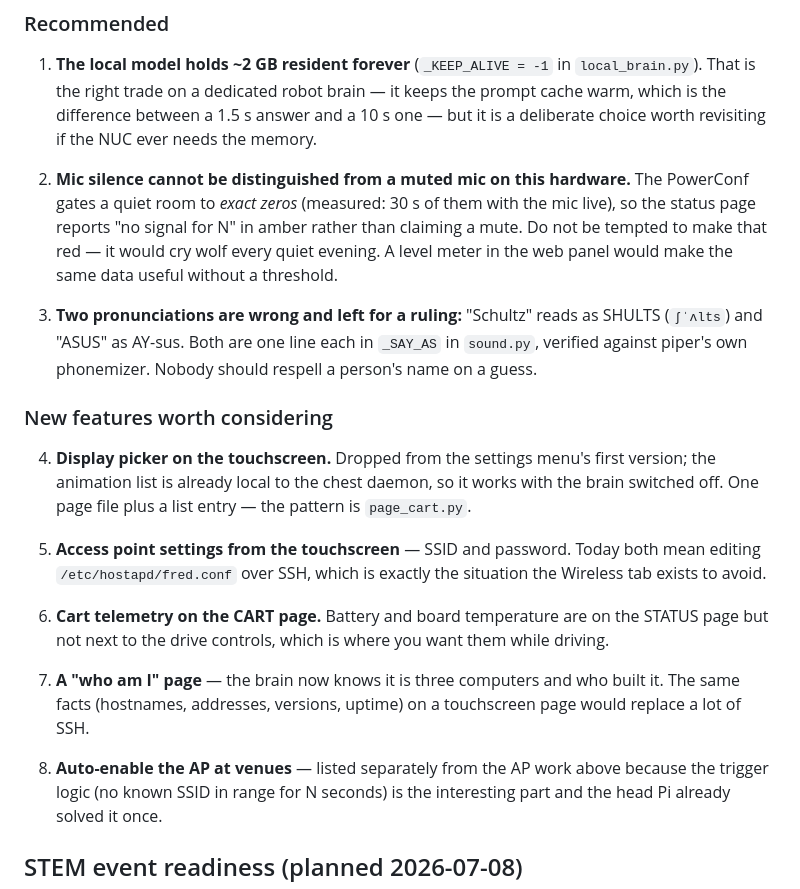
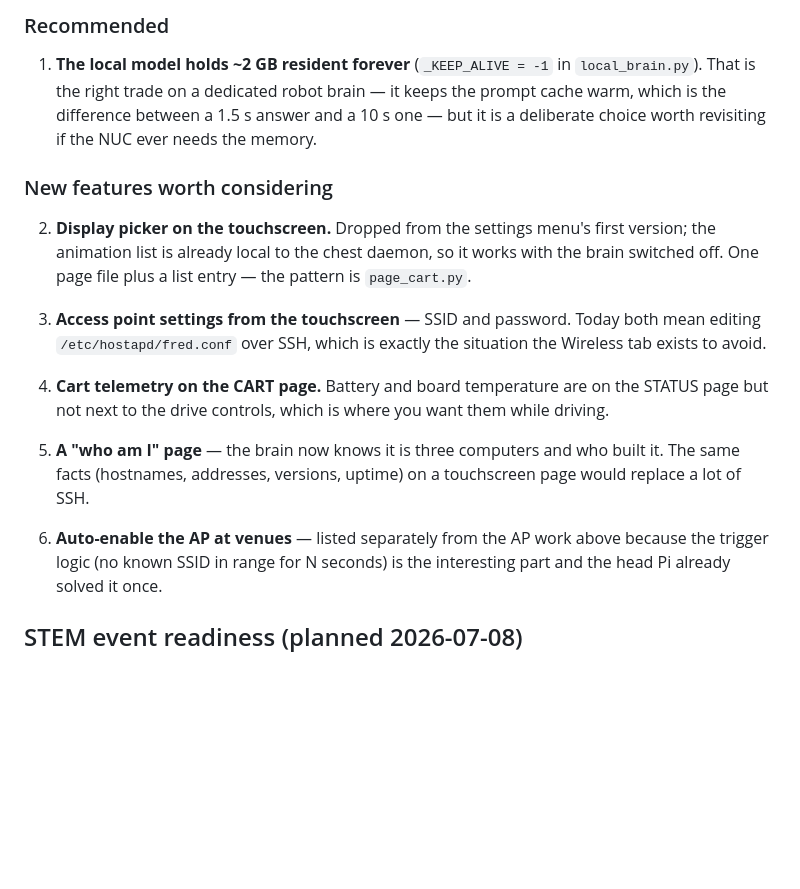
Before and after one commit to nledevil/Project-FRED, a Markdown page: TODO.md, the part around the change. GitHub-like rendering; blank space fills up the shorter version.

Commit message:
Strike the mic meter, drop the pronunciations
Six items left, and "Recommended" is down to one.

The pronunciations come off as dropped rather than done -- Ryan's call that
"Schultz" and "ASUS" are fine as they are. Recorded that way, with a pointer to
_SAY_AS, so it reads as a decision someone made and not an item that went
missing.

Co-Authored-By: Claude Opus 5 (1M context) <noreply@anthropic.com>

```diff
--- a/TODO.md
+++ b/TODO.md
@@ -44,38 +44,26 @@ above.
    and a 10 s one — but it is a deliberate choice worth revisiting if the NUC
    ever needs the memory.
 
-2. **Mic silence cannot be distinguished from a muted mic on this hardware.** The
-   PowerConf gates a quiet room to *exact zeros* (measured: 30 s of them with the
-   mic live), so the status page reports "no signal for N" in amber rather than
-   claiming a mute. Do not be tempted to make that red — it would cry wolf every
-   quiet evening. A level meter in the web panel would make the same data useful
-   without a threshold.
-
-3. **Two pronunciations are wrong and left for a ruling:** "Schultz" reads as
-   SHULTS (`ʃˈʌlts`) and "ASUS" as AY-sus. Both are one line each in `_SAY_AS`
-   in `sound.py`, verified against piper's own phonemizer. Nobody should respell
-   a person's name on a guess.
-
 ### New features worth considering
 
-4. **Display picker on the touchscreen.** Dropped from the settings menu's first
+2. **Display picker on the touchscreen.** Dropped from the settings menu's first
    version; the animation list is already local to the chest daemon, so it works
    with the brain switched off. One page file plus a list entry — the pattern is
    `page_cart.py`.
 
-5. **Access point settings from the touchscreen** — SSID and password. Today both
+3. **Access point settings from the touchscreen** — SSID and password. Today both
    mean editing `/etc/hostapd/fred.conf` over SSH, which is exactly the situation
    the Wireless tab exists to avoid.
 
-6. **Cart telemetry on the CART page.** Battery and board temperature are on the
+4. **Cart telemetry on the CART page.** Battery and board temperature are on the
    STATUS page but not next to the drive controls, which is where you want them
    while driving.
 
-7. **A "who am I" page** — the brain now knows it is three computers and who built
+5. **A "who am I" page** — the brain now knows it is three computers and who built
    it. The same facts (hostnames, addresses, versions, uptime) on a touchscreen
    page would replace a lot of SSH.
 
-8. **Auto-enable the AP at venues** — listed separately from the AP work above because the
+6. **Auto-enable the AP at venues** — listed separately from the AP work above because the
    trigger logic (no known SSID in range for N seconds) is the interesting part
    and the head Pi already solved it once.
 
```
